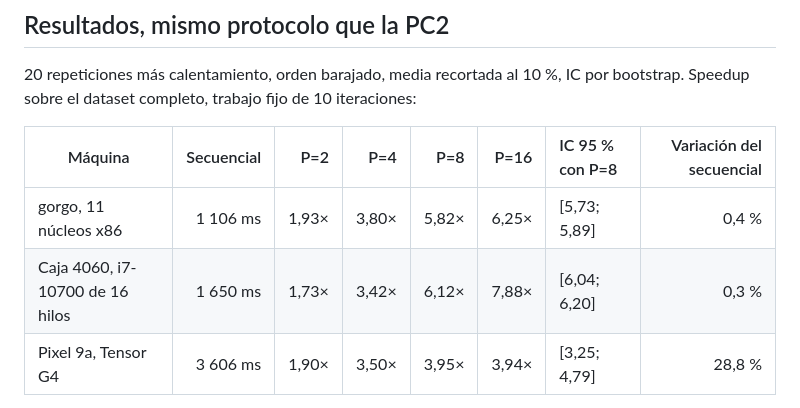
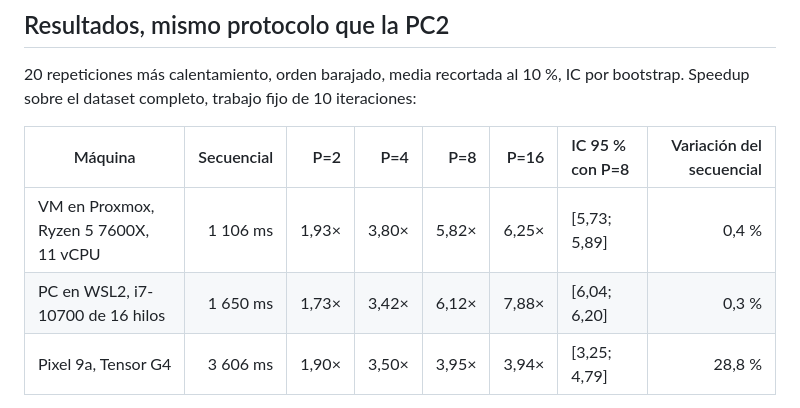
Before and after one commit to R0SEWT/concurrente, a Markdown page: tp/docs/pixel.md, the part around the change. GitHub-like rendering.

```diff
--- a/tp/docs/pixel.md
+++ b/tp/docs/pixel.md
@@ -26,8 +26,8 @@ sobre el dataset completo, trabajo fijo de 10 iteraciones:
 
 | Máquina | Secuencial | P=2 | P=4 | P=8 | P=16 | IC 95 % con P=8 | Variación del secuencial |
 |---|---:|---:|---:|---:|---:|:--|---:|
-| gorgo, 11 núcleos x86 | 1 106 ms | 1,93× | 3,80× | 5,82× | 6,25× | [5,73; 5,89] | 0,4 % |
-| Caja 4060, i7-10700 de 16 hilos | 1 650 ms | 1,73× | 3,42× | 6,12× | 7,88× | [6,04; 6,20] | 0,3 % |
+| VM en Proxmox, Ryzen 5 7600X, 11 vCPU | 1 106 ms | 1,93× | 3,80× | 5,82× | 6,25× | [5,73; 5,89] | 0,4 % |
+| PC en WSL2, i7-10700 de 16 hilos | 1 650 ms | 1,73× | 3,42× | 6,12× | 7,88× | [6,04; 6,20] | 0,3 % |
 | Pixel 9a, Tensor G4 | 3 606 ms | 1,90× | 3,50× | 3,95× | 3,94× | [3,25; 4,79] | 28,8 % |
 
 Hasta convergencia (60 iteraciones) el Pixel da 4,47× con P=8, con la misma forma.
```
Also changed, not shown: README.md (+7 -7 lines).
